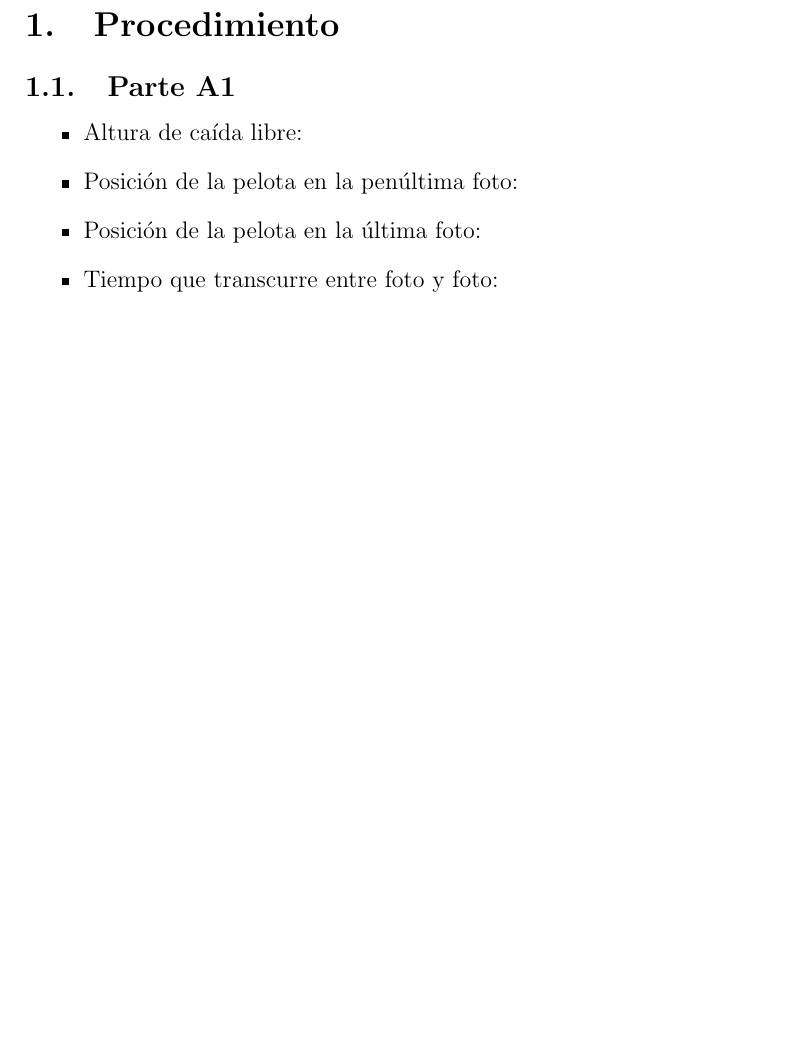
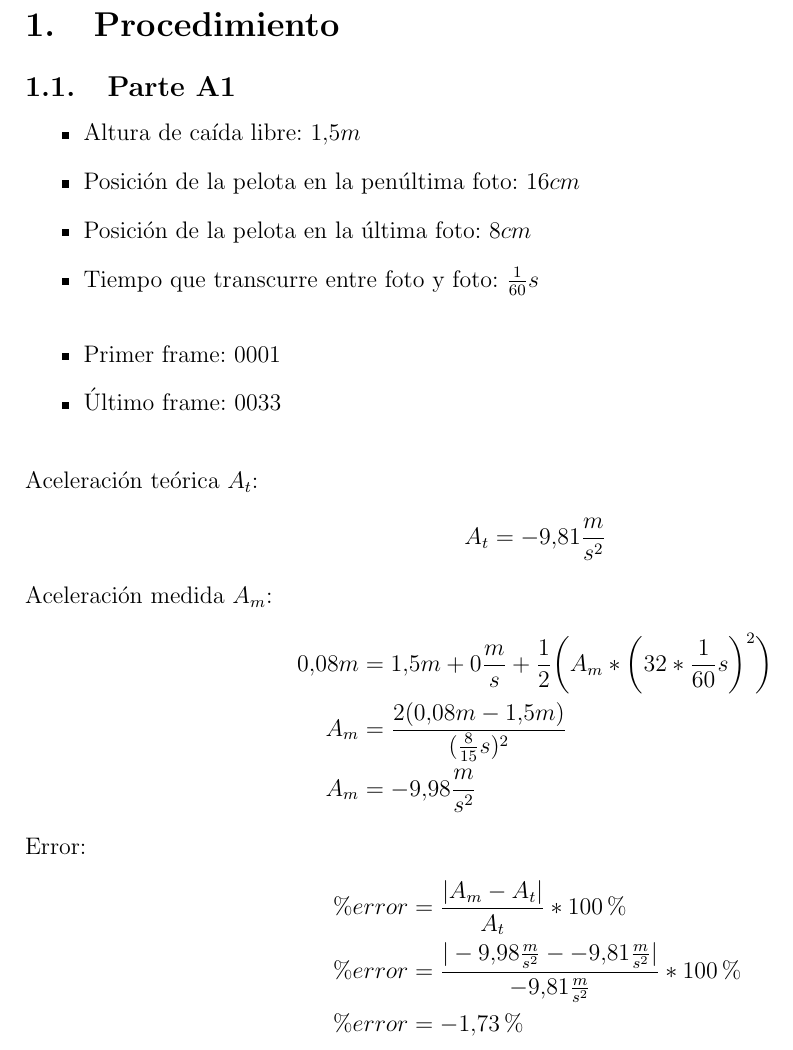
Before and after one commit to otreblan/labo2, a LaTeX document (default.tex, which reads partes/proce/A1.tex): part of the page before the commit and part of page 1 of 2 after it, cut so that both start at the same text, the shorter picture padded with empty space. Compiled offline with pdfLaTeX.

Commit message:
Parte A1 del procedimiento completada

```diff
--- a/partes/proce/A1.tex
+++ b/partes/proce/A1.tex
@@ -2,8 +2,30 @@
 \label{sub:parte_a1}
 
 \begin{itemize}
-	\item Altura de caída libre:
-	\item Posición de la pelota en la penúltima foto:
-	\item Posición de la pelota en la última foto:
-	\item Tiempo que transcurre entre foto y foto:
+	\item Altura de caída libre: $1.5m$
+	\item Posición de la pelota en la penúltima foto: $16cm$
+	\item Posición de la pelota en la última foto: $8cm$
+	\item Tiempo que transcurre entre foto y foto: $ \frac{1}{60} s$
 \end{itemize}
+\hfill
+\begin{itemize}
+	\item Primer frame: $0001$
+	\item Último frame: $0033$
+\end{itemize}
+\hfill\\
+Aceleración teórica $A_t$:
+\begin{align*}
+	A_t &= -9.81 \frac{m}{s^2}
+\end{align*}
+Aceleración medida $A_m$:
+\begin{align*}
+	0.08m &= 1.5m + 0 \frac{m}{s} + \frac{1}{2}\bigg{(}A_m * \bigg{(}32* \frac{1}{60} s\bigg{)}^2\bigg{)} \\
+	A_m &= \frac{2(0.08m - 1.5m)}{( \frac{8}{15}s)^2} \\
+	A_m &= -9.98 \frac{m}{s^2}
+\end{align*}
+Error:
+\begin{align*}
+	\% error &= \frac{|A_m - A_t|}{A_t} * 100 \% \\
+	\% error &= \frac{|-9.98 \frac{m}{s^2}--9.81 \frac{m}{s^2}|}{-9.81 \frac{m}{s^2}} * 100 \% \\
+	\% error &= -1.73\%
+\end{align*}
```
